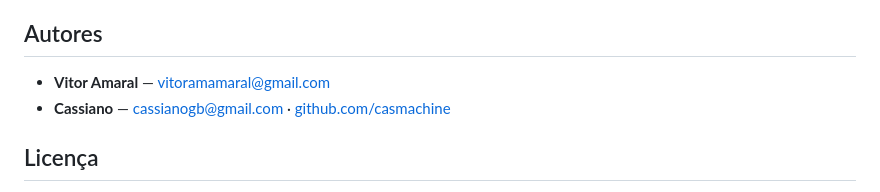
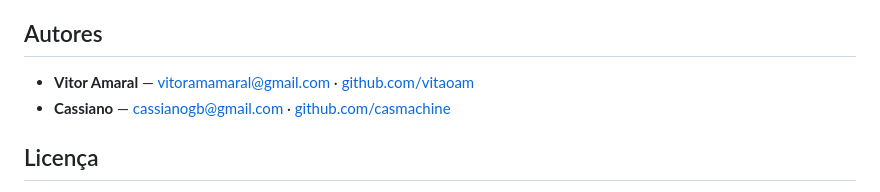
Before and after one commit to vitaoam/agente-local, a Markdown page: README.md, the part around the change. GitHub-like rendering.

Commit message:
Update author information in README.md

```diff
--- a/README.md
+++ b/README.md
@@ -289,7 +289,7 @@ pytest tests/ -v
 
 ## Autores
 
-- **Vitor Amaral** — [vitoramamaral@gmail.com](mailto:vitoramamaral@gmail.com)
+- **Vitor Amaral** — [vitoramamaral@gmail.com](mailto:vitoramamaral@gmail.com) · [github.com/vitaoam](https://github.com/vitaoam)
 - **Cassiano** — [cassianogb@gmail.com](mailto:cassianogb@gmail.com) · [github.com/casmachine](https://github.com/casmachine)
 
 ## Licença
```
